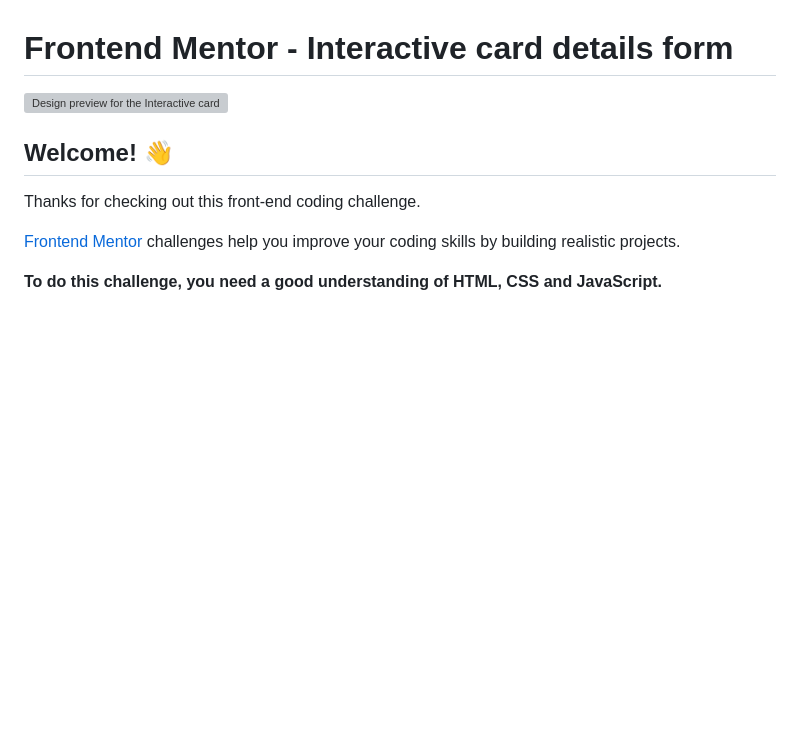
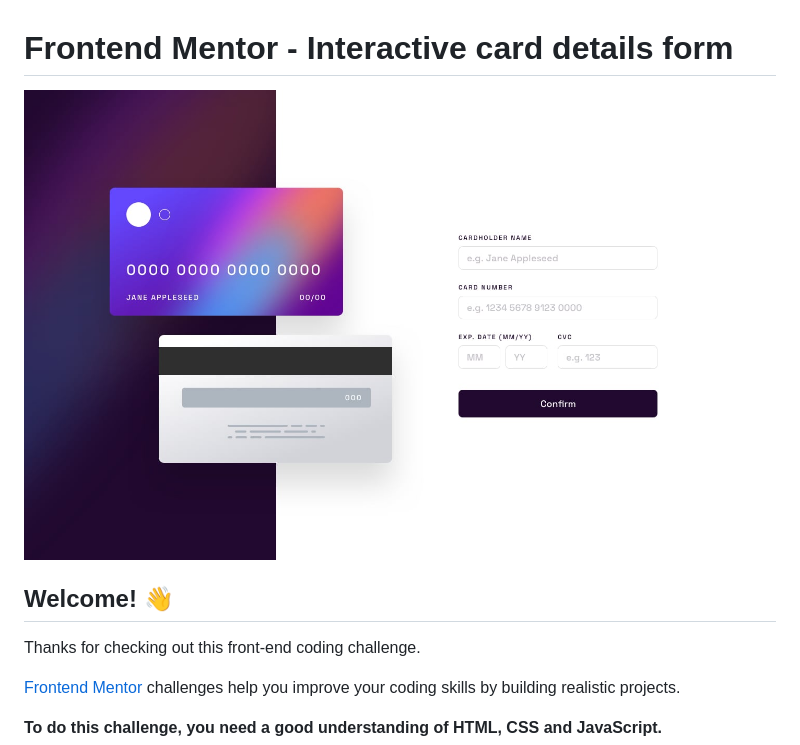
Before and after one commit to razvanparos/Frontend-Mentor, a Markdown page: README.md, the part around the change. GitHub-like rendering; blank space fills up the shorter version; grey boxes are pictures that could not be loaded.

```diff
--- a/README.md
+++ b/README.md
@@ -1,6 +1,6 @@
 # Frontend Mentor - Interactive card details form
 
-![Design preview for the Interactive card details form coding challenge](./design/desktop-preview.jpg)
+![Design preview for the Interactive card details form coding challenge](./design/desktop-design.jpg)
 
 ## Welcome! 👋
 
```
